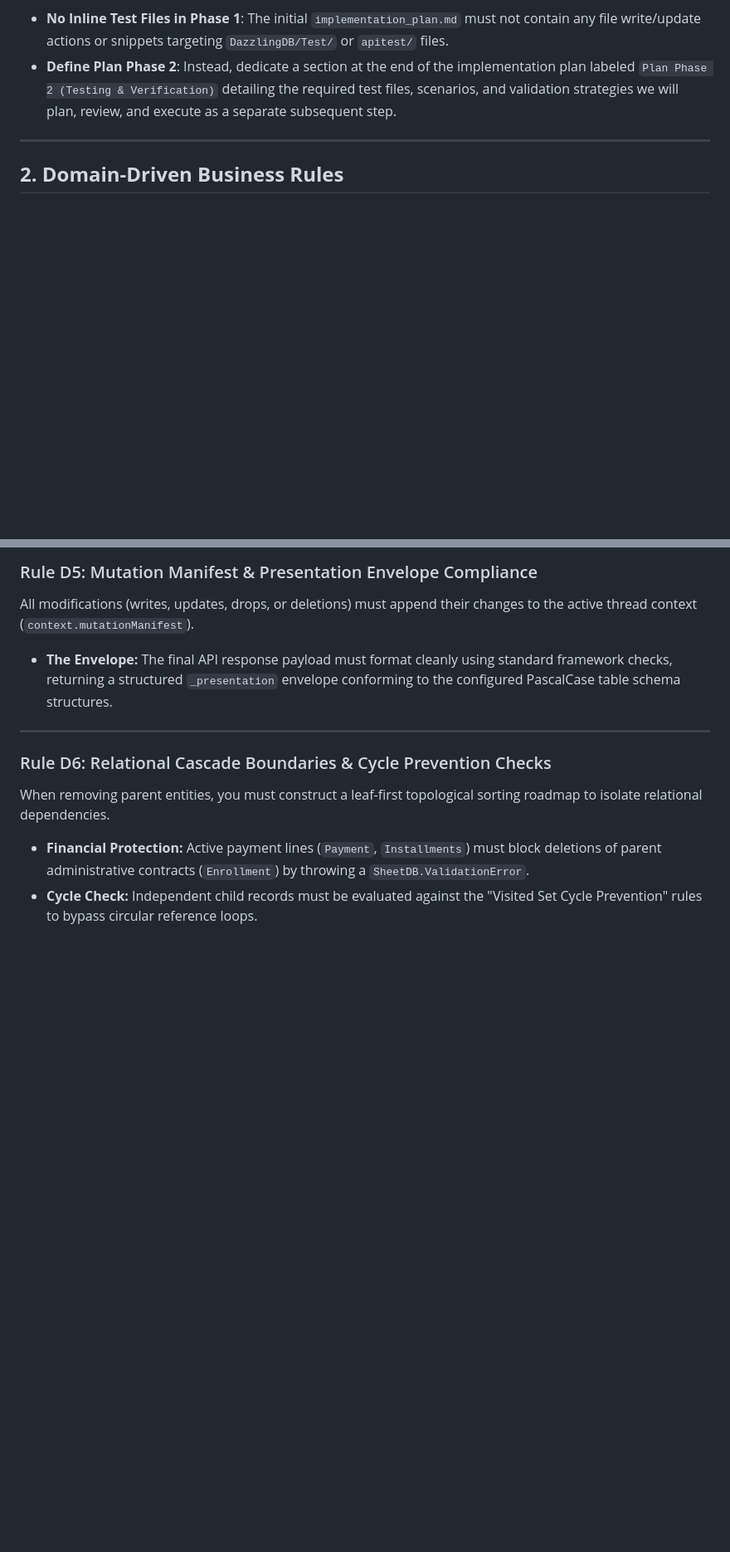
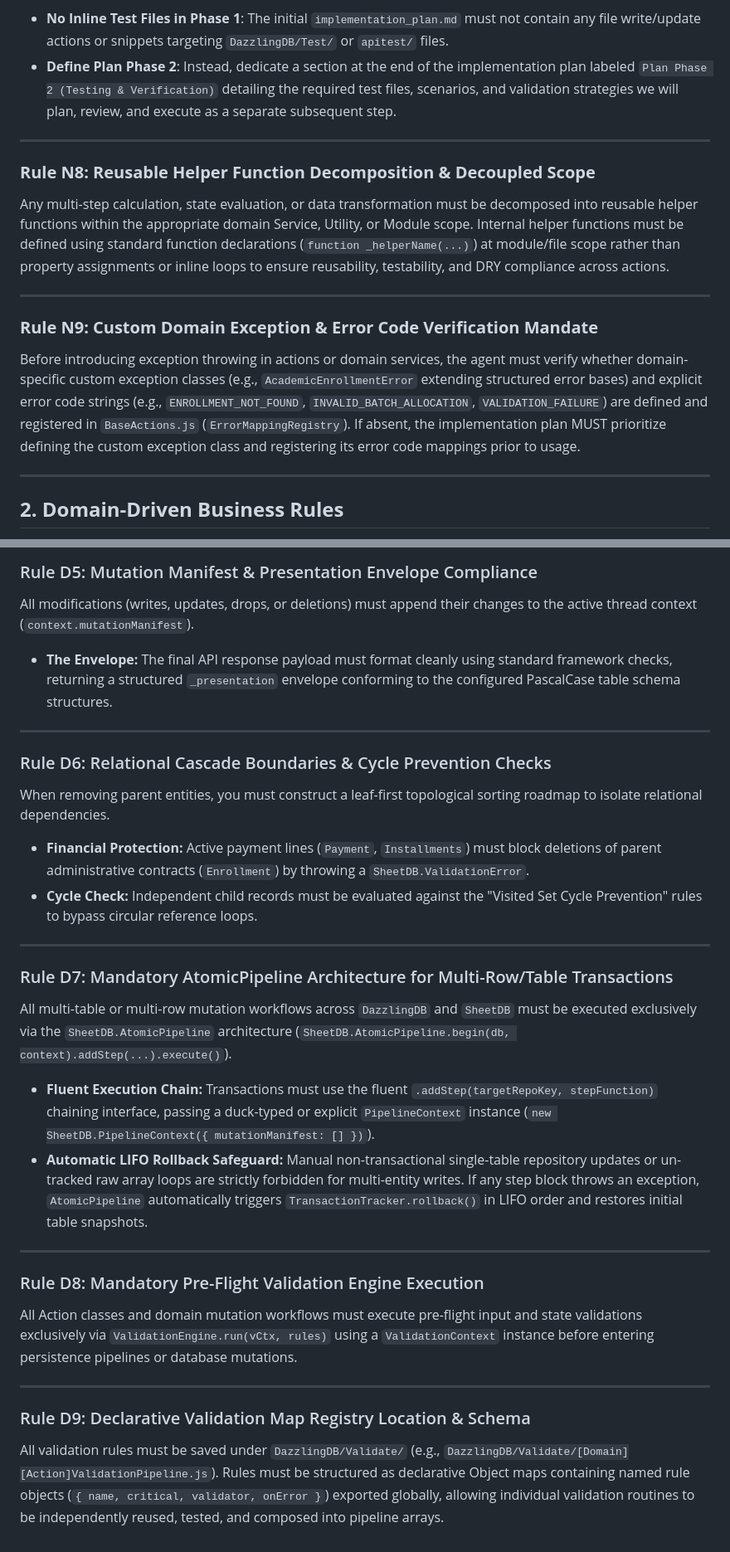
Before and after one commit to NexusTech2025/Dazzling-erp-gas, a Markdown page: .gemini/memory/Aira Plan Draft Pattern.md, 2 parts joined by grey strips. Shown at 83% size. Drawn GitHub-style; blank space fills up the shorter version.

Commit message:
docs(rules): update aira plan draft pattern rule book
- Add Rule N8: Reusable Helper Function Decomposition & Decoupled Scope
- Add Rule N9: Custom Domain Exception & Error Code Verification Mandate
- Add Rule D8: Mandatory Pre-Flight Validation Engine Execution
- Add Rule D9: Declarative Validation Map Registry Location & Schema

```diff
--- a/.gemini/memory/Aira Plan Draft Pattern.md
+++ b/.gemini/memory/Aira Plan Draft Pattern.md
@@ -97,6 +97,18 @@ You are strictly prohibited from auto-writing or updating any test files during
 
 ---
 
+### **Rule N8: Reusable Helper Function Decomposition & Decoupled Scope**
+
+Any multi-step calculation, state evaluation, or data transformation must be decomposed into reusable helper functions within the appropriate domain Service, Utility, or Module scope. Internal helper functions must be defined using standard function declarations (`function _helperName(...)`) at module/file scope rather than property assignments or inline loops to ensure reusability, testability, and DRY compliance across actions.
+
+---
+
+### **Rule N9: Custom Domain Exception & Error Code Verification Mandate**
+
+Before introducing exception throwing in actions or domain services, the agent must verify whether domain-specific custom exception classes (e.g., `AcademicEnrollmentError` extending structured error bases) and explicit error code strings (e.g., `ENROLLMENT_NOT_FOUND`, `INVALID_BATCH_ALLOCATION`, `VALIDATION_FAILURE`) are defined and registered in `BaseActions.js` (`ErrorMappingRegistry`). If absent, the implementation plan MUST prioritize defining the custom exception class and registering its error code mappings prior to usage.
+
+---
+
 ## **2. Domain-Driven Business Rules**
 
 The following block defines the relational boundaries and business policies governing financial splitting, administrative separation, polymorphic registries, and transaction boundaries.
@@ -156,3 +168,24 @@ When removing parent entities, you must construct a leaf-first topological sorti
 
 * **Financial Protection:** Active payment lines (`Payment`, `Installments`) must block deletions of parent administrative contracts (`Enrollment`) by throwing a `SheetDB.ValidationError`.
 * **Cycle Check:** Independent child records must be evaluated against the "Visited Set Cycle Prevention" rules to bypass circular reference loops.
+
+---
+
+### Rule D7: Mandatory AtomicPipeline Architecture for Multi-Row/Table Transactions
+
+All multi-table or multi-row mutation workflows across `DazzlingDB` and `SheetDB` must be executed exclusively via the `SheetDB.AtomicPipeline` architecture (`SheetDB.AtomicPipeline.begin(db, context).addStep(...).execute()`).
+
+* **Fluent Execution Chain:** Transactions must use the fluent `.addStep(targetRepoKey, stepFunction)` chaining interface, passing a duck-typed or explicit `PipelineContext` instance (`new SheetDB.PipelineContext({ mutationManifest: [] })`).
+* **Automatic LIFO Rollback Safeguard:** Manual non-transactional single-table repository updates or un-tracked raw array loops are strictly forbidden for multi-entity writes. If any step block throws an exception, `AtomicPipeline` automatically triggers `TransactionTracker.rollback()` in LIFO order and restores initial table snapshots.
+
+---
+
+### Rule D8: Mandatory Pre-Flight Validation Engine Execution
+
+All Action classes and domain mutation workflows must execute pre-flight input and state validations exclusively via `ValidationEngine.run(vCtx, rules)` using a `ValidationContext` instance before entering persistence pipelines or database mutations.
+
+---
+
+### Rule D9: Declarative Validation Map Registry Location & Schema
+
+All validation rules must be saved under `DazzlingDB/Validate/` (e.g., `DazzlingDB/Validate/[Domain][Action]ValidationPipeline.js`). Rules must be structured as declarative Object maps containing named rule objects (`{ name, critical, validator, onError }`) exported globally, allowing individual validation routines to be independently reused, tested, and composed into pipeline arrays.
```
